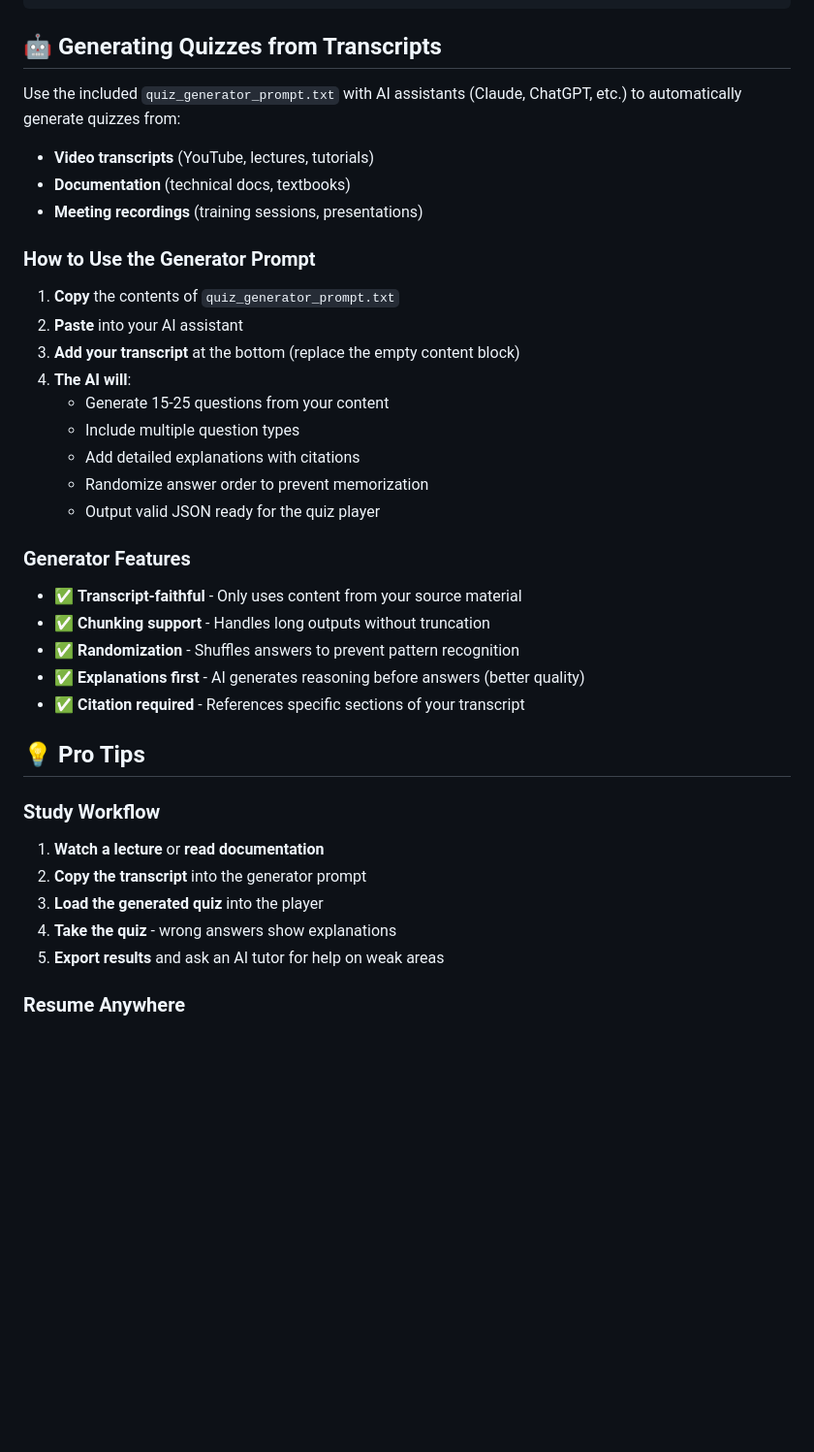
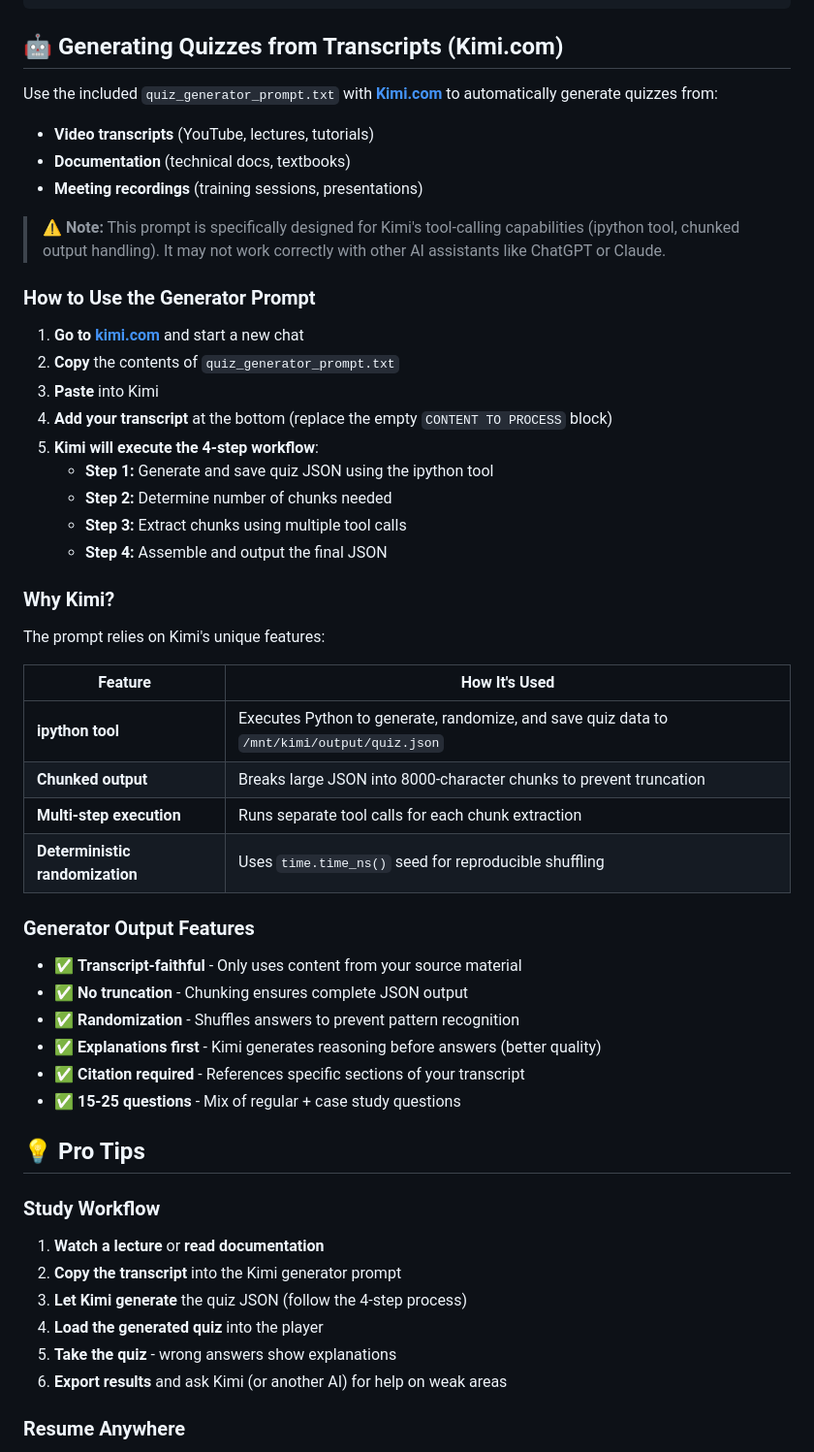
Before and after one commit to phly95/universal-quiz, a Markdown page: README.md, the part around the change. Shown at 97% size. GitHub-like rendering; blank space fills up the shorter version.

Commit message:
Clarify Kimi.com-specific requirements for quiz generation

````diff
--- a/README.md
+++ b/README.md
@@ -118,41 +118,56 @@ A powerful, browser-based quiz player with support for AI-generated quizzes from
 }
 ```
 
-## 🤖 Generating Quizzes from Transcripts
+## 🤖 Generating Quizzes from Transcripts (Kimi.com)
 
-Use the included `quiz_generator_prompt.txt` with AI assistants (Claude, ChatGPT, etc.) to automatically generate quizzes from:
+Use the included `quiz_generator_prompt.txt` with **[Kimi.com](https://kimi.com)** to automatically generate quizzes from:
 - **Video transcripts** (YouTube, lectures, tutorials)
 - **Documentation** (technical docs, textbooks)
 - **Meeting recordings** (training sessions, presentations)
 
+> ⚠️ **Note:** This prompt is specifically designed for Kimi's tool-calling capabilities (ipython tool, chunked output handling). It may not work correctly with other AI assistants like ChatGPT or Claude.
+
 ### How to Use the Generator Prompt
 
-1. **Copy** the contents of `quiz_generator_prompt.txt`
-2. **Paste** into your AI assistant
-3. **Add your transcript** at the bottom (replace the empty content block)
-4. **The AI will**:
-   - Generate 15-25 questions from your content
-   - Include multiple question types
-   - Add detailed explanations with citations
-   - Randomize answer order to prevent memorization
-   - Output valid JSON ready for the quiz player
+1. **Go to [kimi.com](https://kimi.com)** and start a new chat
+2. **Copy** the contents of `quiz_generator_prompt.txt`
+3. **Paste** into Kimi
+4. **Add your transcript** at the bottom (replace the empty `CONTENT TO PROCESS` block)
+5. **Kimi will execute the 4-step workflow**:
+   - **Step 1:** Generate and save quiz JSON using the ipython tool
+   - **Step 2:** Determine number of chunks needed
+   - **Step 3:** Extract chunks using multiple tool calls
+   - **Step 4:** Assemble and output the final JSON
 
-### Generator Features
+### Why Kimi?
+
+The prompt relies on Kimi's unique features:
+
+| Feature | How It's Used |
+|---------|---------------|
+| **ipython tool** | Executes Python to generate, randomize, and save quiz data to `/mnt/kimi/output/quiz.json` |
+| **Chunked output** | Breaks large JSON into 8000-character chunks to prevent truncation |
+| **Multi-step execution** | Runs separate tool calls for each chunk extraction |
+| **Deterministic randomization** | Uses `time.time_ns()` seed for reproducible shuffling |
+
+### Generator Output Features
 
 - ✅ **Transcript-faithful** - Only uses content from your source material
-- ✅ **Chunking support** - Handles long outputs without truncation
+- ✅ **No truncation** - Chunking ensures complete JSON output
 - ✅ **Randomization** - Shuffles answers to prevent pattern recognition
-- ✅ **Explanations first** - AI generates reasoning before answers (better quality)
+- ✅ **Explanations first** - Kimi generates reasoning before answers (better quality)
 - ✅ **Citation required** - References specific sections of your transcript
+- ✅ **15-25 questions** - Mix of regular + case study questions
 
 ## 💡 Pro Tips
 
 ### Study Workflow
 1. **Watch a lecture** or **read documentation**
-2. **Copy the transcript** into the generator prompt
-3. **Load the generated quiz** into the player
-4. **Take the quiz** - wrong answers show explanations
-5. **Export results** and ask an AI tutor for help on weak areas
+2. **Copy the transcript** into the Kimi generator prompt
+3. **Let Kimi generate** the quiz JSON (follow the 4-step process)
+4. **Load the generated quiz** into the player
+5. **Take the quiz** - wrong answers show explanations
+6. **Export results** and ask Kimi (or another AI) for help on weak areas
 
 ### Resume Anywhere
 - Copy your save state (JSON) from the "Save" button
````
